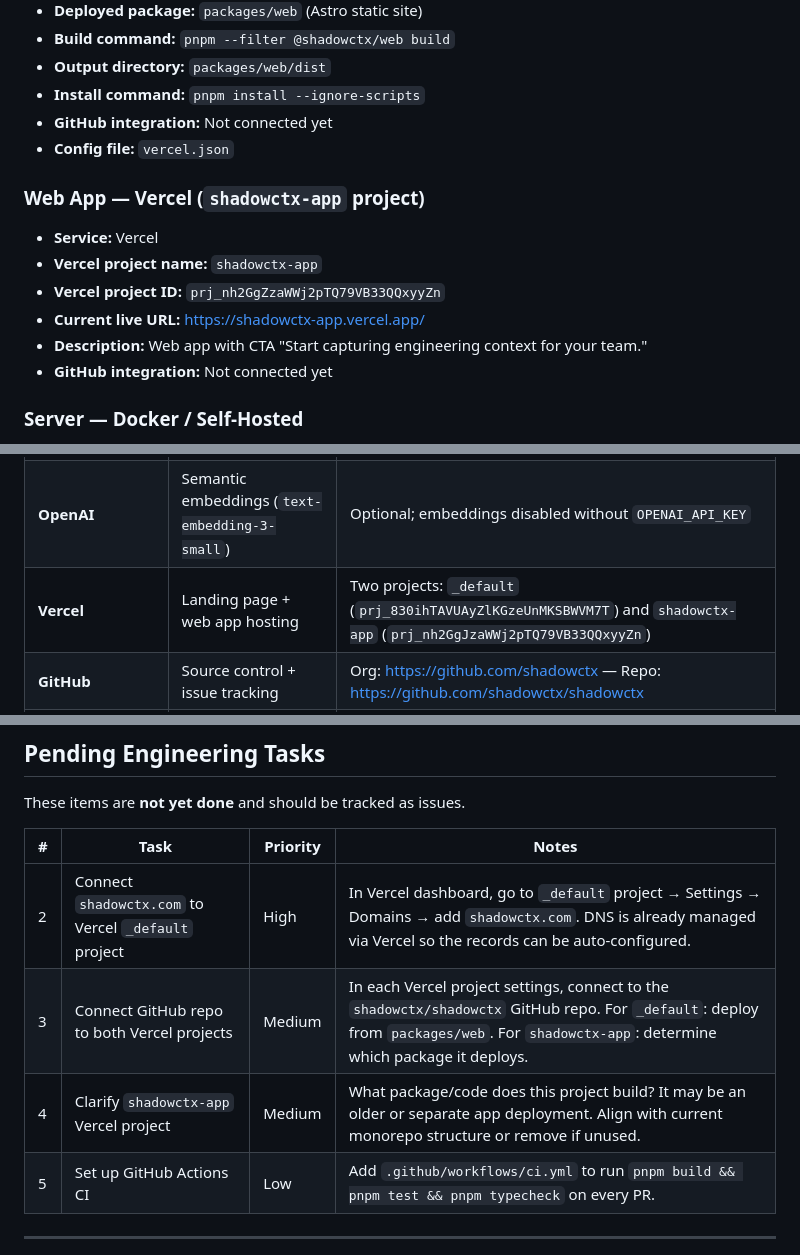
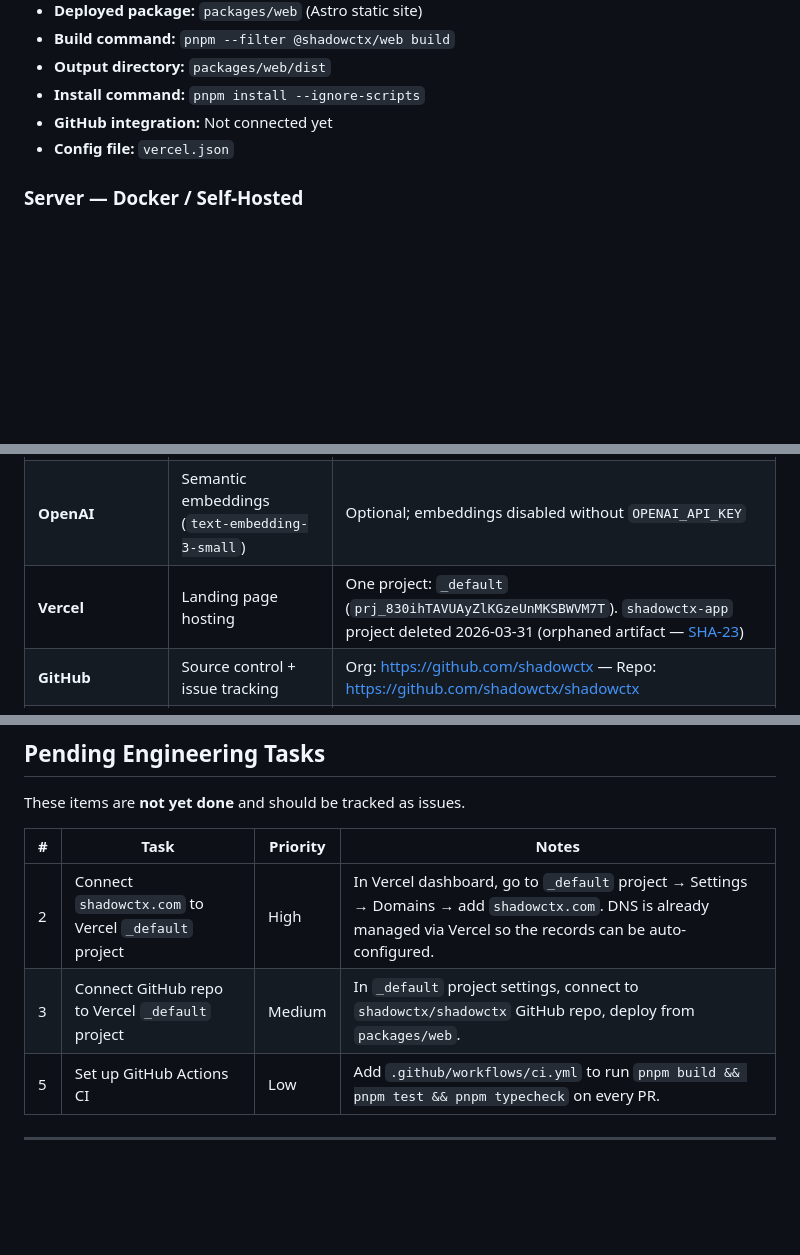
Before and after one commit to shadowctx/shadowctx, a Markdown page: maintenance.md, 3 parts joined by grey strips. Drawn GitHub-style; blank space fills up the shorter version.

Commit message:
docs(sha-23): remove orphaned shadowctx-app Vercel project from maintenance.md
The shadowctx-app project (prj_nh2GgZzaWWj2pTQ79VB33QQxyyZn) was an artifact
from the pre-monorepo architecture. Its source (frontend/) was deleted in SHA-15.
Removing all references. The Vercel project itself must be deleted manually from
the dashboard — flagged in SHA-23.

Co-Authored-By: Paperclip <noreply@paperclip.ing>

```diff
--- a/maintenance.md
+++ b/maintenance.md
@@ -68,15 +68,6 @@ All packages depend only on `@shadowctx/core` — fully backend-agnostic.
 - **GitHub integration:** Not connected yet
 - **Config file:** `vercel.json`
 
-### Web App — Vercel (`shadowctx-app` project)
-
-- **Service:** Vercel
-- **Vercel project name:** `shadowctx-app`
-- **Vercel project ID:** `prj_nh2GgZzaWWj2pTQ79VB33QQxyyZn`
-- **Current live URL:** https://shadowctx-app.vercel.app/
-- **Description:** Web app with CTA "Start capturing engineering context for your team."
-- **GitHub integration:** Not connected yet
-
 ### Server — Docker / Self-Hosted
 
 - **Dockerfile:** `packages/server/Dockerfile` (multi-stage, Node 20 slim + pnpm 9)
@@ -123,7 +114,7 @@ docker compose up -d
 |---------|---------|-------|
 | **Supabase** | Cloud DB + Auth + pgvector | Project: `shadowctx` (`wrqbwyyntobqygjmnmtx`). Credentials: `SUPABASE_URL`, `SUPABASE_ANON_KEY`, `SUPABASE_SERVICE_ROLE_KEY` |
 | **OpenAI** | Semantic embeddings (`text-embedding-3-small`) | Optional; embeddings disabled without `OPENAI_API_KEY` |
-| **Vercel** | Landing page + web app hosting | Two projects: `_default` (`prj_830ihTAVUAyZlKGzeUnMKSBWVM7T`) and `shadowctx-app` (`prj_nh2GgJzaWWj2pTQ79VB33QQxyyZn`) |
+| **Vercel** | Landing page hosting | One project: `_default` (`prj_830ihTAVUAyZlKGzeUnMKSBWVM7T`). `shadowctx-app` project deleted 2026-03-31 (orphaned artifact — [SHA-23](/SHA/issues/SHA-23)) |
 | **GitHub** | Source control + issue tracking | Org: https://github.com/shadowctx — Repo: https://github.com/shadowctx/shadowctx |
 | **shadowctx.com** | Primary domain | Purchased via Vercel; connected to `_default` project (live 2026-03-31) |
 
@@ -198,8 +189,7 @@ These items are **not yet done** and should be tracked as issues.
 | # | Task | Priority | Notes |
 |---|------|----------|-------|
 | 2 | Connect `shadowctx.com` to Vercel `_default` project | High | In Vercel dashboard, go to `_default` project → Settings → Domains → add `shadowctx.com`. DNS is already managed via Vercel so the records can be auto-configured. |
-| 3 | Connect GitHub repo to both Vercel projects | Medium | In each Vercel project settings, connect to the `shadowctx/shadowctx` GitHub repo. For `_default`: deploy from `packages/web`. For `shadowctx-app`: determine which package it deploys. |
-| 4 | Clarify `shadowctx-app` Vercel project | Medium | What package/code does this project build? It may be an older or separate app deployment. Align with current monorepo structure or remove if unused. |
+| 3 | Connect GitHub repo to Vercel `_default` project | Medium | In `_default` project settings, connect to `shadowctx/shadowctx` GitHub repo, deploy from `packages/web`. |
 | 5 | Set up GitHub Actions CI | Low | Add `.github/workflows/ci.yml` to run `pnpm build && pnpm test && pnpm typecheck` on every PR. |
 
 ---
```
Also changed, not shown: other parts of maintenance.md (+1 -1 lines).
